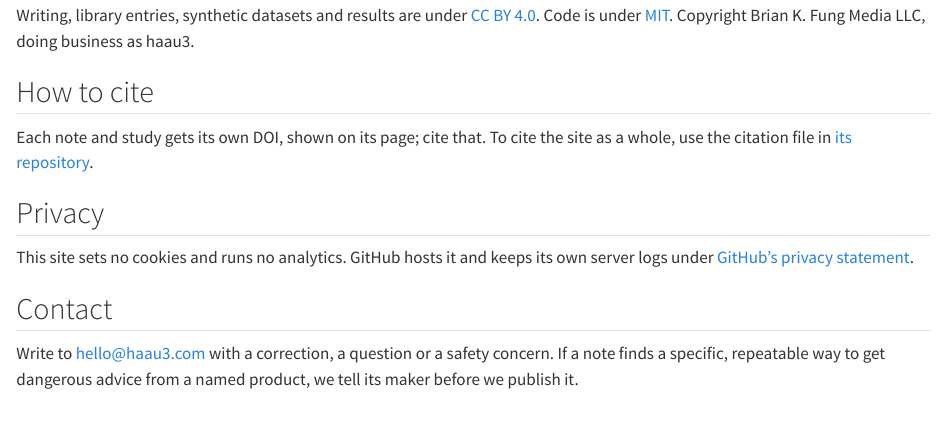
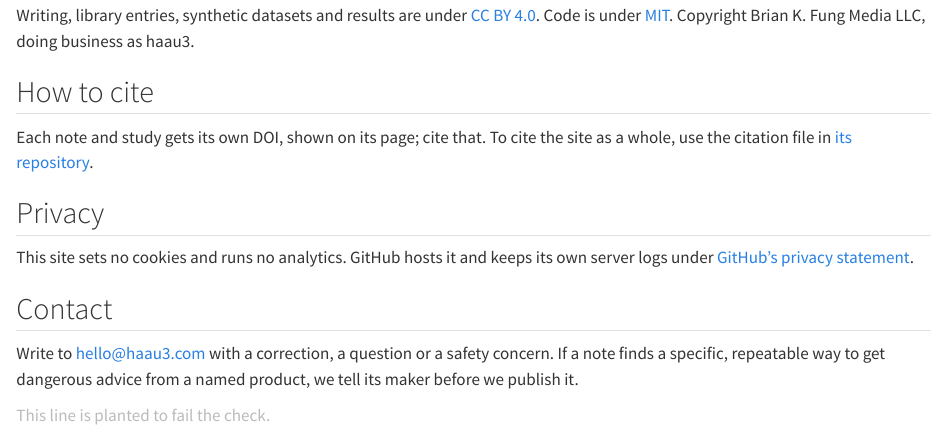
Before and after one commit to haau3/research, a Quarto document (about.qmd): the page in a window 1100 px wide, from 930 px down. Rendered offline with R 4.5, knitr and Pandoc in place of Quarto, with nearby package versions.

Commit message:
Plant a low-contrast line to prove the accessibility check fails on it
Co-Authored-By: Claude Opus 5.5 <noreply@anthropic.com>

```diff
--- a/about.qmd
+++ b/about.qmd
@@ -63,3 +63,5 @@
 Write to [hello@haau3.com](mailto:hello@haau3.com) with a correction, a question or a safety
 concern. If a note finds a specific, repeatable way to get dangerous advice from a named product,
 we tell its maker before we publish it.
+
+[This line is planted to fail the check.]{style="color: #bbbbbb"}
```
